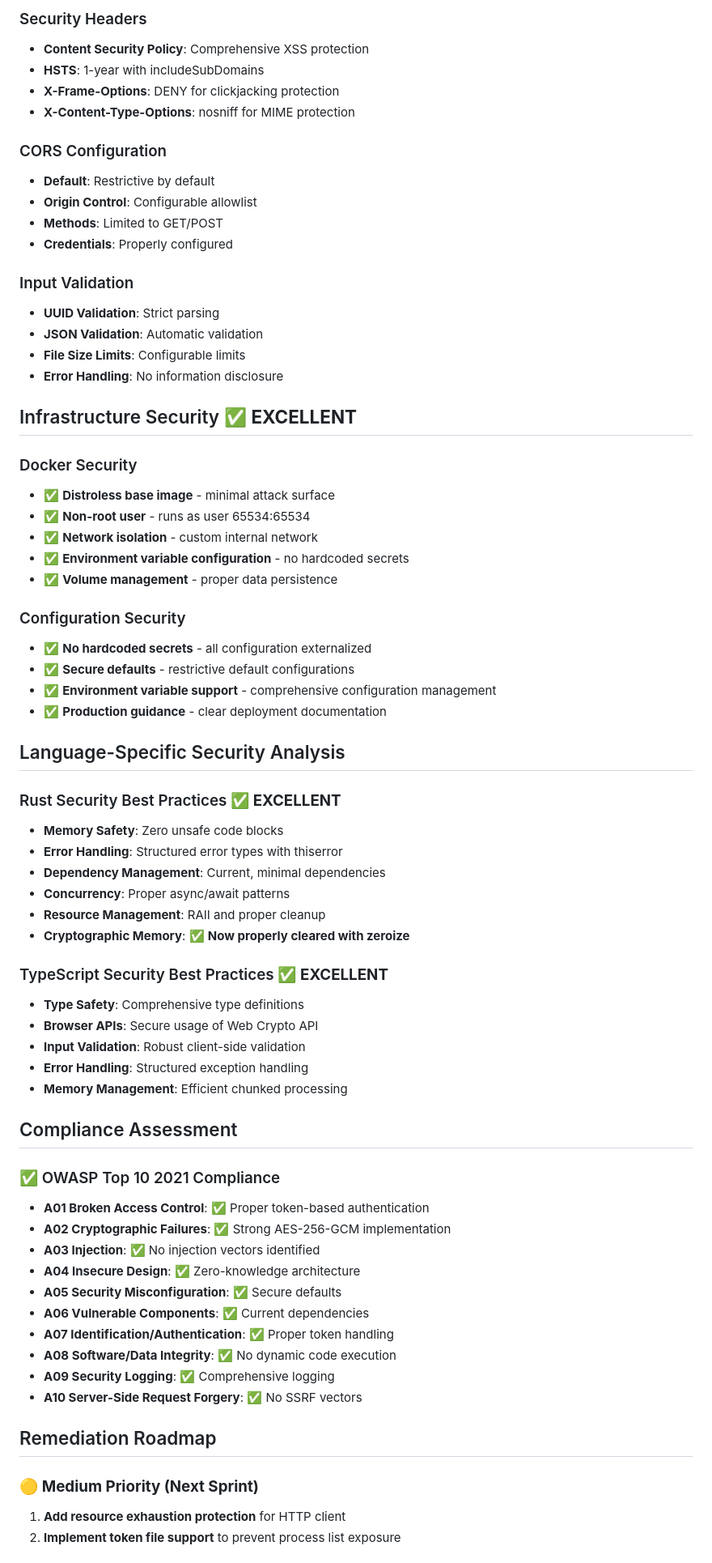
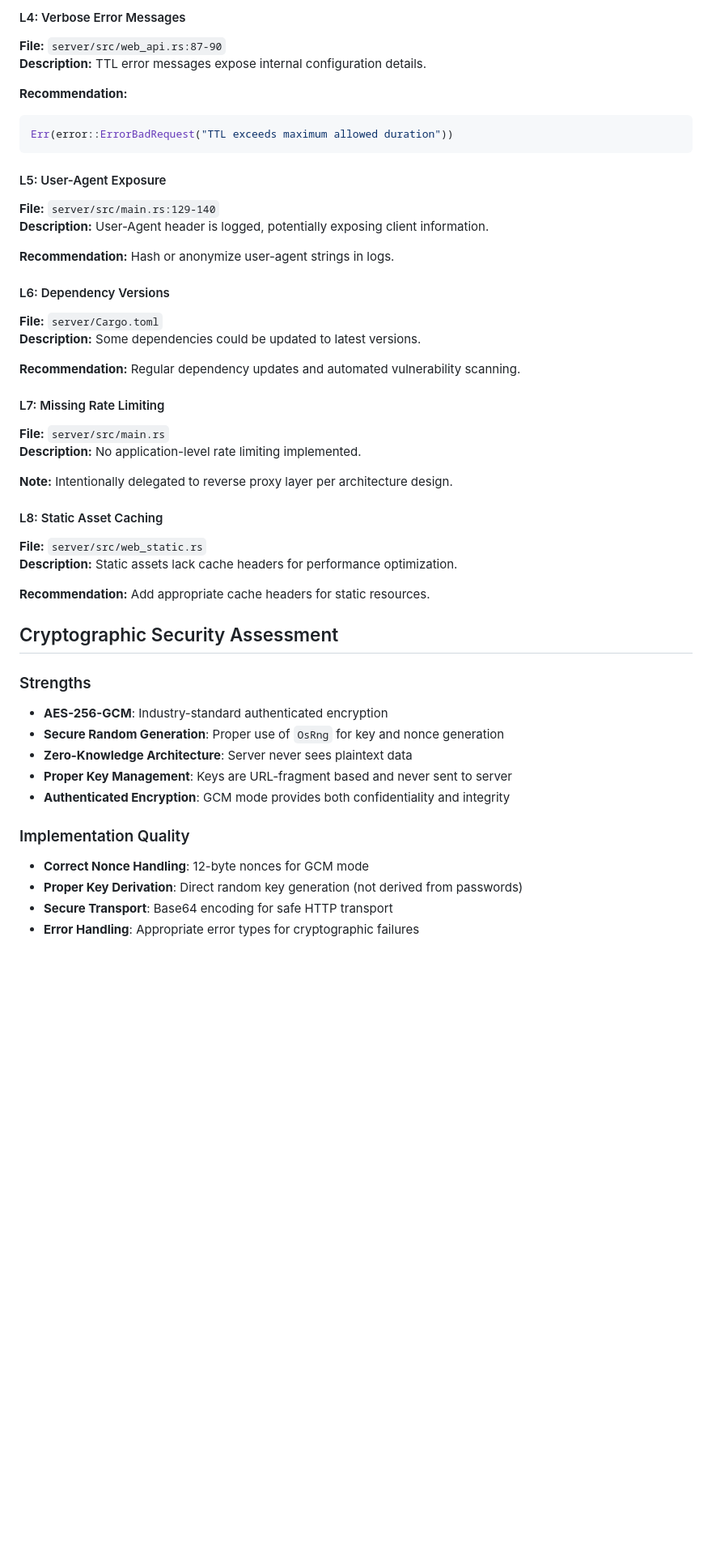
Before and after one commit to czerwonk/hakanai, a Markdown page: SECURITY_REPORT.md, the part around the change printed below. Shown: that part at 81% size. Rendered like a GitHub page; blank space fills up the shorter version.

Commit message:
chore: update reports

````diff
--- a/SECURITY_REPORT.md
+++ b/SECURITY_REPORT.md
@@ -212,71 +223,49 @@ docker run --cap-drop=ALL --security-opt=no-new-privileges \
 
-### Security Headers
-- **Content Security Policy**: Comprehensive XSS protection
-- **HSTS**: 1-year with includeSubDomains
-- **X-Frame-Options**: DENY for clickjacking protection
-- **X-Content-Type-Options**: nosniff for MIME protection
+#### L4: Verbose Error Messages
+**File:** `server/src/web_api.rs:87-90`
+**Description:** TTL error messages expose internal configuration details.
 
-### CORS Configuration
-- **Default**: Restrictive by default
-- **Origin Control**: Configurable allowlist
-- **Methods**: Limited to GET/POST
-- **Credentials**: Properly configured
+**Recommendation:**
+```rust
+Err(error::ErrorBadRequest("TTL exceeds maximum allowed duration"))
+```
 
-### Input Validation
-- **UUID Validation**: Strict parsing
-- **JSON Validation**: Automatic validation
-- **File Size Limits**: Configurable limits
-- **Error Handling**: No information disclosure
+#### L5: User-Agent Exposure
+**File:** `server/src/main.rs:129-140`
+**Description:** User-Agent header is logged, potentially exposing client information.
 
-## Infrastructure Security ✅ **EXCELLENT**
+**Recommendation:** Hash or anonymize user-agent strings in logs.
 
-### Docker Security
-- ✅ **Distroless base image** - minimal attack surface
-- ✅ **Non-root user** - runs as user 65534:65534
-- ✅ **Network isolation** - custom internal network
-- ✅ **Environment variable configuration** - no hardcoded secrets
-- ✅ **Volume management** - proper data persistence
+#### L6: Dependency Versions
+**File:** `server/Cargo.toml`
+**Description:** Some dependencies could be updated to latest versions.
 
-### Configuration Security
-- ✅ **No hardcoded secrets** - all configuration externalized
-- ✅ **Secure defaults** - restrictive default configurations
-- ✅ **Environment variable support** - comprehensive configuration management
-- ✅ **Production guidance** - clear deployment documentation
+**Recommendation:** Regular dependency updates and automated vulnerability scanning.
 
-## Language-Specific Security Analysis
+#### L7: Missing Rate Limiting
+**File:** `server/src/main.rs`
+**Description:** No application-level rate limiting implemented.
 
-### Rust Security Best Practices ✅ **EXCELLENT**
-- **Memory Safety**: Zero unsafe code blocks
-- **Error Handling**: Structured error types with thiserror
-- **Dependency Management**: Current, minimal dependencies
-- **Concurrency**: Proper async/await patterns
-- **Resource Management**: RAII and proper cleanup
-- **Cryptographic Memory**: ✅ **Now properly cleared with zeroize**
+**Note:** Intentionally delegated to reverse proxy layer per architecture design.
 
-### TypeScript Security Best Practices ✅ **EXCELLENT**
-- **Type Safety**: Comprehensive type definitions
-- **Browser APIs**: Secure usage of Web Crypto API
-- **Input Validation**: Robust client-side validation
-- **Error Handling**: Structured exception handling
-- **Memory Management**: Efficient chunked processing
+#### L8: Static Asset Caching
+**File:** `server/src/web_static.rs`
+**Description:** Static assets lack cache headers for performance optimization.
 
-## Compliance Assessment
+**Recommendation:** Add appropriate cache headers for static resources.
 
-### ✅ OWASP Top 10 2021 Compliance
-- **A01 Broken Access Control**: ✅ Proper token-based authentication
-- **A02 Cryptographic Failures**: ✅ Strong AES-256-GCM implementation
-- **A03 Injection**: ✅ No injection vectors identified
-- **A04 Insecure Design**: ✅ Zero-knowledge architecture
-- **A05 Security Misconfiguration**: ✅ Secure defaults
-- **A06 Vulnerable Components**: ✅ Current dependencies
-- **A07 Identification/Authentication**: ✅ Proper token handling
-- **A08 Software/Data Integrity**: ✅ No dynamic code execution
-- **A09 Security Logging**: ✅ Comprehensive logging
-- **A10 Server-Side Request Forgery**: ✅ No SSRF vectors
+## Cryptographic Security Assessment
 
-## Remediation Roadmap
+### Strengths
+- **AES-256-GCM**: Industry-standard authenticated encryption
+- **Secure Random Generation**: Proper use of `OsRng` for key and nonce generation
+- **Zero-Knowledge Architecture**: Server never sees plaintext data
+- **Proper Key Management**: Keys are URL-fragment based and never sent to server
+- **Authenticated Encryption**: GCM mode provides both confidentiality and integrity
 
-### 🟡 **Medium Priority (Next Sprint)**
-1. **Add resource exhaustion protection** for HTTP client
-2. **Implement token file support** to prevent process list exposure
+### Implementation Quality
+- **Correct Nonce Handling**: 12-byte nonces for GCM mode
+- **Proper Key Derivation**: Direct random key generation (not derived from passwords)
+- **Secure Transport**: Base64 encoding for safe HTTP transport
+- **Error Handling**: Appropriate error types for cryptographic failures
 
````
Also changed, not shown: other parts of SECURITY_REPORT.md (+283 -203 lines).
